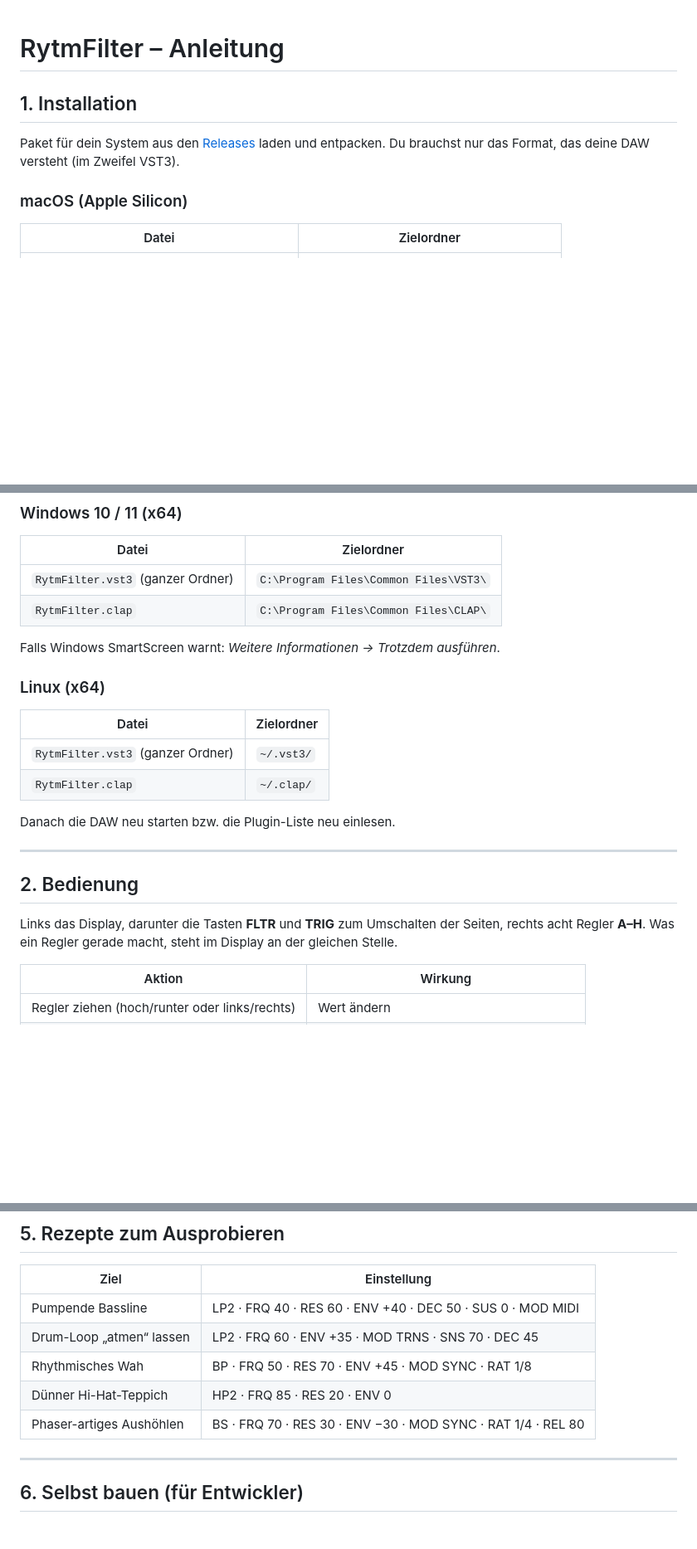
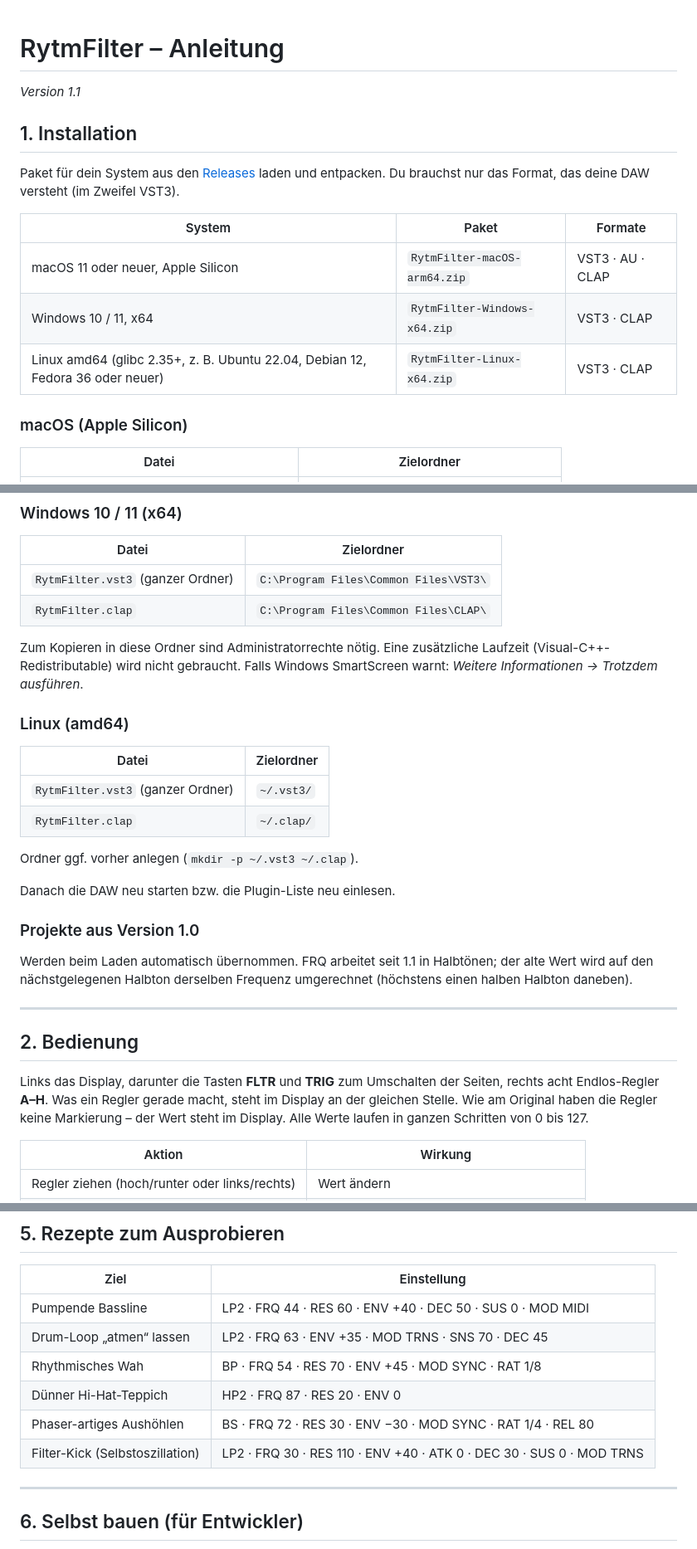
Before and after one commit to sscheppert-blip/RytmFilter, a Markdown page: ANLEITUNG.md, 3 parts joined by grey strips. Shown at 83% size. GitHub-like rendering; blank space fills up the shorter version.

```diff
--- a/ANLEITUNG.md
+++ b/ANLEITUNG.md
@@ -1,9 +1,17 @@
 # RytmFilter – Anleitung
+
+*Version 1.1*
 
 ## 1. Installation
 
 Paket für dein System aus den [Releases](https://github.com/sscheppert-blip/RytmFilter/releases) laden und entpacken.
 Du brauchst nur das Format, das deine DAW versteht (im Zweifel VST3).
+
+| System | Paket | Formate |
+|---|---|---|
+| macOS 11 oder neuer, Apple Silicon | `RytmFilter-macOS-arm64.zip` | VST3 · AU · CLAP |
+| Windows 10 / 11, x64 | `RytmFilter-Windows-x64.zip` | VST3 · CLAP |
+| Linux amd64 (glibc 2.35+, z. B. Ubuntu 22.04, Debian 12, Fedora 36 oder neuer) | `RytmFilter-Linux-x64.zip` | VST3 · CLAP |
 
 ### macOS (Apple Silicon)
 
@@ -29,23 +37,33 @@ xattr -dr com.apple.quarantine ~/Library/Audio/Plug-Ins/VST3/RytmFilter.vst3 \
 | `RytmFilter.vst3` (ganzer Ordner) | `C:\Program Files\Common Files\VST3\` |
 | `RytmFilter.clap` | `C:\Program Files\Common Files\CLAP\` |
 
-Falls Windows SmartScreen warnt: *Weitere Informationen → Trotzdem ausführen*.
+Zum Kopieren in diese Ordner sind Administratorrechte nötig. Eine zusätzliche Laufzeit
+(Visual-C++-Redistributable) wird nicht gebraucht. Falls Windows SmartScreen warnt:
+*Weitere Informationen → Trotzdem ausführen*.
 
-### Linux (x64)
+### Linux (amd64)
 
 | Datei | Zielordner |
 |---|---|
 | `RytmFilter.vst3` (ganzer Ordner) | `~/.vst3/` |
 | `RytmFilter.clap` | `~/.clap/` |
 
+Ordner ggf. vorher anlegen (`mkdir -p ~/.vst3 ~/.clap`).
+
 Danach die DAW neu starten bzw. die Plugin-Liste neu einlesen.
+
+### Projekte aus Version 1.0
+
+Werden beim Laden automatisch übernommen. FRQ arbeitet seit 1.1 in Halbtönen; der alte Wert wird auf den
+nächstgelegenen Halbton derselben Frequenz umgerechnet (höchstens einen halben Halbton daneben).
 
 ---
 
 ## 2. Bedienung
 
-Links das Display, darunter die Tasten **FLTR** und **TRIG** zum Umschalten der Seiten, rechts acht Regler
-**A–H**. Was ein Regler gerade macht, steht im Display an der gleichen Stelle.
+Links das Display, darunter die Tasten **FLTR** und **TRIG** zum Umschalten der Seiten, rechts acht
+Endlos-Regler **A–H**. Was ein Regler gerade macht, steht im Display an der gleichen Stelle. Wie am Original
+haben die Regler keine Markierung – der Wert steht im Display. Alle Werte laufen in ganzen Schritten von 0 bis 127.
 
 | Aktion | Wirkung |
 |---|---|
@@ -119,11 +146,12 @@ Die rote **TRIG IN**-LED und das Kästchen unten rechts im Display blinken bei j
 
 | Ziel | Einstellung |
 |---|---|
-| Pumpende Bassline | LP2 · FRQ 40 · RES 60 · ENV +40 · DEC 50 · SUS 0 · MOD MIDI |
-| Drum-Loop „atmen“ lassen | LP2 · FRQ 60 · ENV +35 · MOD TRNS · SNS 70 · DEC 45 |
-| Rhythmisches Wah | BP · FRQ 50 · RES 70 · ENV +45 · MOD SYNC · RAT 1/8 |
-| Dünner Hi-Hat-Teppich | HP2 · FRQ 85 · RES 20 · ENV 0 |
-| Phaser-artiges Aushöhlen | BS · FRQ 70 · RES 30 · ENV −30 · MOD SYNC · RAT 1/4 · REL 80 |
+| Pumpende Bassline | LP2 · FRQ 44 · RES 60 · ENV +40 · DEC 50 · SUS 0 · MOD MIDI |
+| Drum-Loop „atmen“ lassen | LP2 · FRQ 63 · ENV +35 · MOD TRNS · SNS 70 · DEC 45 |
+| Rhythmisches Wah | BP · FRQ 54 · RES 70 · ENV +45 · MOD SYNC · RAT 1/8 |
+| Dünner Hi-Hat-Teppich | HP2 · FRQ 87 · RES 20 · ENV 0 |
+| Phaser-artiges Aushöhlen | BS · FRQ 72 · RES 30 · ENV −30 · MOD SYNC · RAT 1/4 · REL 80 |
+| Filter-Kick (Selbstoszillation) | LP2 · FRQ 30 · RES 110 · ENV +40 · ATK 0 · DEC 30 · SUS 0 · MOD TRNS |
 
 ---
 
```
Also changed, not shown: other parts of ANLEITUNG.md (+11 -2 lines), README.md (+19 -8 lines), docs/DEVLOG.md (+30 -1 lines), docs/screenshot-trig.png, docs/screenshot.png, 10 other files.
